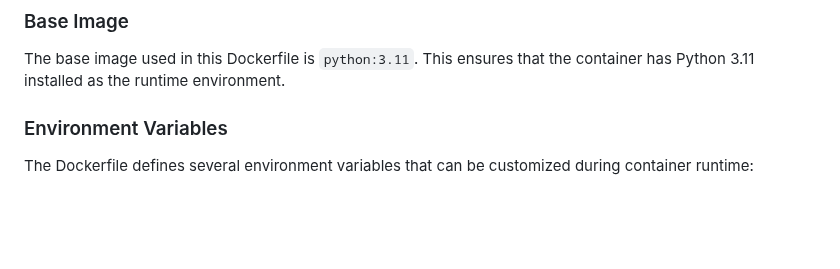
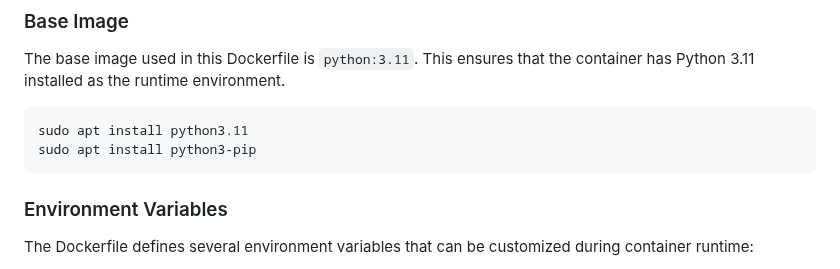
Before and after one commit to GShwartz/HandsOff-WEB, a Markdown page: README.md, the part around the change. Rendered like a GitHub page; blank space fills up the shorter version.

````diff
--- a/README.md
+++ b/README.md
@@ -4,6 +4,10 @@
 
 ### Base Image
 The base image used in this Dockerfile is `python:3.11`. This ensures that the container has Python 3.11 installed as the runtime environment.
+```
+sudo apt install python3.11
+sudo apt install python3-pip
+```
 
 ### Environment Variables
 The Dockerfile defines several environment variables that can be customized during container runtime:
````
